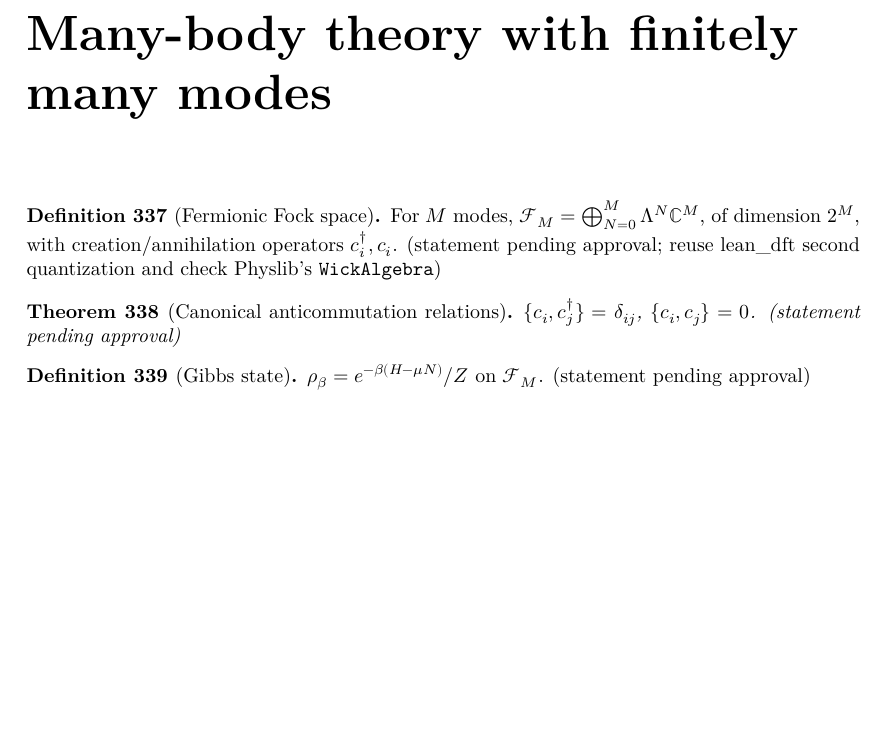
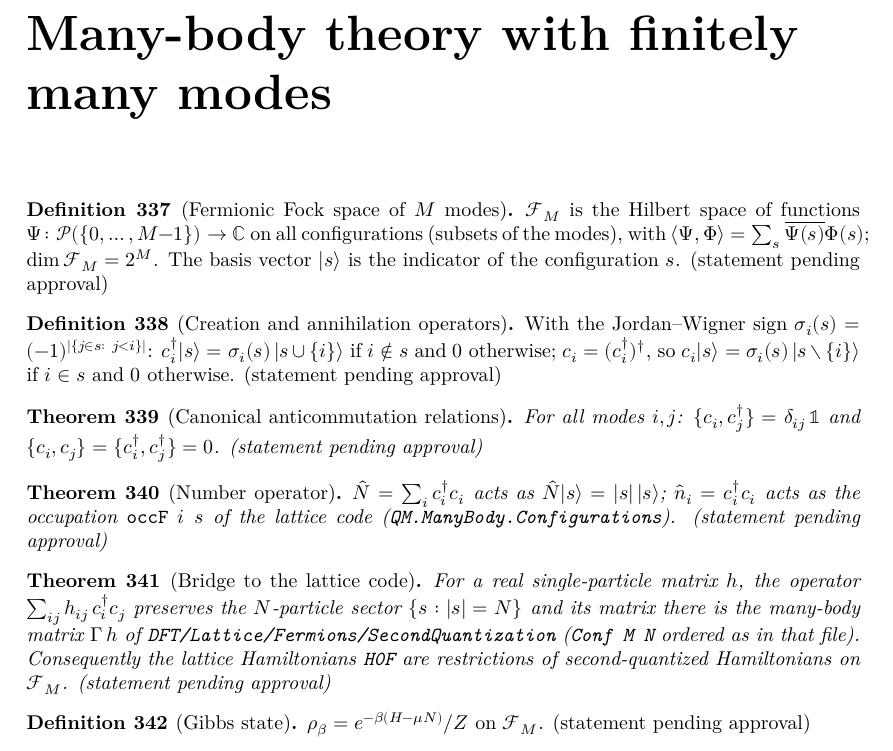
Before and after one commit to hyllios/lean_dft, a LaTeX thesis (blueprint/src/print.tex, which reads blueprint/src/chapters/qm_many_body.tex): part of page 68 of 69, cut so that both start at the same text, the shorter picture padded with empty space. Compiled offline with XeLaTeX.

Commit message:
Blueprint/roadmap: B1 proposal, a concrete Fock space bridged to the lattice code
Statements (pending approval): Fock space as functions on configurations
(dimension 2^M), creation/annihilation operators with Jordan-Wigner signs,
CAR, the number operator, and the bridge sum h_ij c_i^dag c_j = Gamma h on
the N-particle sector (connects the lattice DFT). Roadmap: B1 rationale
(lattice code is fixed-N and real; Physlib's Wick algebra is abstract and
QFT-oriented, kept for Wick's theorem later); heartbeat backlog closed.

Co-Authored-By: Claude Opus 5.5 <noreply@anthropic.com>

```diff
--- a/blueprint/src/chapters/qm_many_body.tex
+++ b/blueprint/src/chapters/qm_many_body.tex
@@ -1,14 +1,43 @@
 \chapter{Many-body theory with finitely many modes}
 
-\begin{definition}[Fermionic Fock space]\label{def:fock}
-  For $M$ modes, $\mathcal F_M = \bigoplus_{N=0}^{M}\Lambda^N\mathbb C^M$, of dimension $2^M$, with
-  creation/annihilation operators $c_i^\dagger, c_i$. (statement pending approval; reuse lean\_dft second quantization and
-  check Physlib's \texttt{WickAlgebra})
+% B1 proposal (2026-11-26): concrete Fock space on configurations, bridged to the lattice code.
+% Alternative considered: Physlib's WickAlgebra (abstract, QFT-oriented, no finite-mode Hilbert space);
+% to be used later for Wick's theorem via its universality property, if our operators fit its hypotheses.
+
+\begin{definition}[Fermionic Fock space of $M$ modes]\label{def:fock}
+  $\mathcal F_M$ is the Hilbert space of functions $\Psi\colon \mathcal P(\{0,\dots,M-1\})\to\mathbb C$ on all configurations
+  (subsets of the modes), with $\langle\Psi,\Phi\rangle=\sum_s\overline{\Psi(s)}\Phi(s)$; $\dim\mathcal F_M = 2^M$.
+  The basis vector $|s\rangle$ is the indicator of the configuration $s$.
+  (statement pending approval)
+\end{definition}
+
+\begin{definition}[Creation and annihilation operators]\label{def:cdag}
+  \uses{def:fock}
+  With the Jordan–Wigner sign $\sigma_i(s)=(-1)^{|\{j\in s:\ j<i\}|}$:
+  $c_i^\dagger|s\rangle=\sigma_i(s)\,|s\cup\{i\}\rangle$ if $i\notin s$ and $0$ otherwise;
+  $c_i=(c_i^\dagger)^\dagger$, so $c_i|s\rangle=\sigma_i(s)\,|s\setminus\{i\}\rangle$ if $i\in s$ and $0$ otherwise.
+  (statement pending approval)
 \end{definition}
 
 \begin{theorem}[Canonical anticommutation relations]\label{thm:car}
-  \uses{def:fock}
-  $\{c_i,c_j^\dagger\}=\delta_{ij}$, $\{c_i,c_j\}=0$. (statement pending approval)
+  \uses{def:cdag}
+  For all modes $i,j$: $\{c_i,c_j^\dagger\}=\delta_{ij}\,\mathbb 1$ and $\{c_i,c_j\}=\{c_i^\dagger,c_j^\dagger\}=0$.
+  (statement pending approval)
+\end{theorem}
+
+\begin{theorem}[Number operator]\label{thm:number}
+  \uses{def:cdag}
+  $\hat N=\sum_i c_i^\dagger c_i$ acts as $\hat N|s\rangle=|s|\,|s\rangle$; $\hat n_i=c_i^\dagger c_i$ acts as the occupation
+  $\mathtt{occF}\ i\ s$ of the lattice code (\texttt{QM.ManyBody.Configurations}).
+  (statement pending approval)
+\end{theorem}
+
+\begin{theorem}[Bridge to the lattice code]\label{thm:fock-bridge}
+  \uses{def:cdag}
+  For a real single-particle matrix $h$, the operator $\sum_{ij}h_{ij}\,c_i^\dagger c_j$ preserves the $N$-particle sector
+  $\{s:|s|=N\}$ and its matrix there is the many-body matrix $\Gamma\,h$ of \texttt{DFT/Lattice/Fermions/SecondQuantization}
+  (\texttt{Conf M N} ordered as in that file). Consequently the lattice Hamiltonians \texttt{H0F} are restrictions of
+  second-quantized Hamiltonians on $\mathcal F_M$. (statement pending approval)
 \end{theorem}
 
 \begin{definition}[Gibbs state]\label{def:gibbs}
```
Also changed, not shown: docs/ROADMAP.md (+9 -4 lines).
